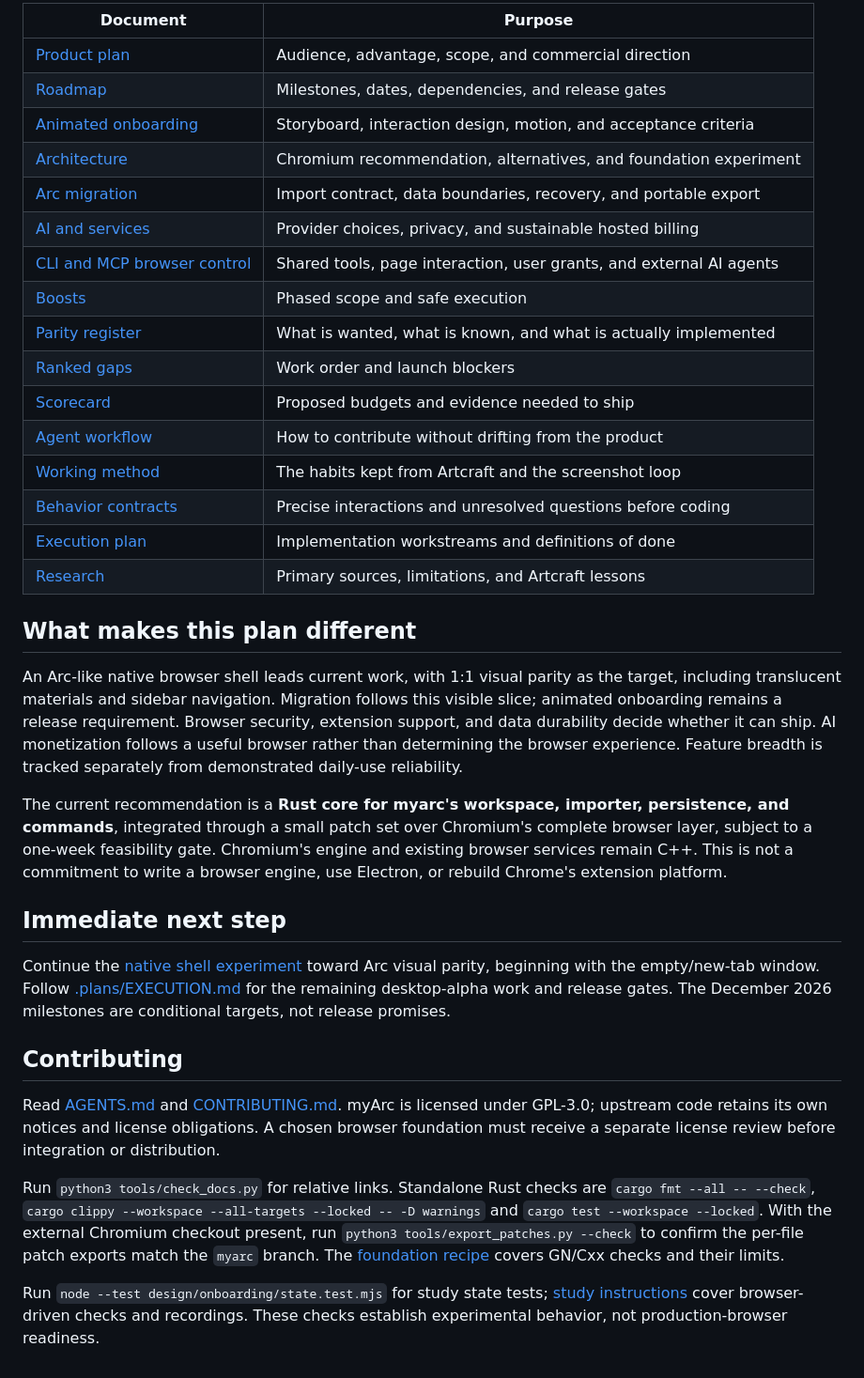
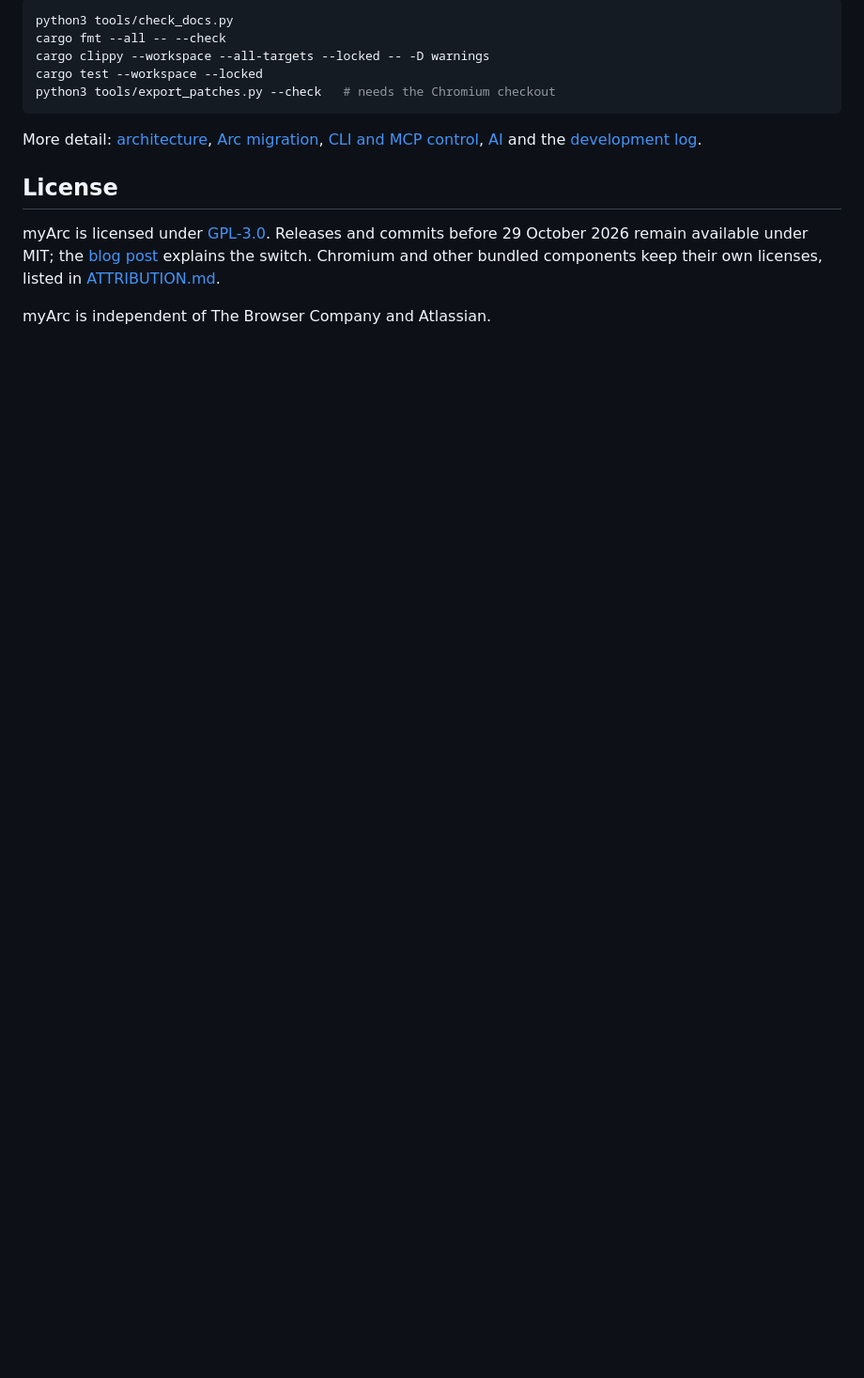
Before and after one commit to bitbonsai/myarc, a Markdown page: README.md, the part around the change printed below. Shown: that part at 94% size. GitHub-like rendering; blank space fills up the shorter version.

````diff
--- a/README.md
+++ b/README.md
@@ -41,37 +44,16 @@ These are design commitments, not claims that the planned features work today.
 
-| Document | Purpose |
-| --- | --- |
-| [Product plan](docs/PRODUCT.md) | Audience, advantage, scope, and commercial direction |
-| [Roadmap](ROADMAP.md) | Milestones, dates, dependencies, and release gates |
-| [Animated onboarding](docs/ONBOARDING.md) | Storyboard, interaction design, motion, and acceptance criteria |
-| [Architecture](docs/ARCHITECTURE.md) | Chromium recommendation, alternatives, and foundation experiment |
-| [Arc migration](docs/MIGRATION.md) | Import contract, data boundaries, recovery, and portable export |
-| [AI and services](docs/AI.md) | Provider choices, privacy, and sustainable hosted billing |
-| [CLI and MCP browser control](docs/CONTROL-PROTOCOL.md) | Shared tools, page interaction, user grants, and external AI agents |
-| [Boosts](docs/BOOSTS.md) | Phased scope and safe execution |
-| [Parity register](docs/PARITY.md) | What is wanted, what is known, and what is actually implemented |
-| [Ranked gaps](docs/GAPS.md) | Work order and launch blockers |
-| [Scorecard](docs/SCORECARD.md) | Proposed budgets and evidence needed to ship |
-| [Agent workflow](AGENTS.md) | How to contribute without drifting from the product |
-| [Working method](docs/ARTCRAFT-WORKFLOW.md) | The habits kept from Artcraft and the screenshot loop |
-| [Behavior contracts](.plans/BEHAVIOR-CONTRACTS.md) | Precise interactions and unresolved questions before coding |
-| [Execution plan](.plans/EXECUTION.md) | Implementation workstreams and definitions of done |
-| [Research](docs/RESEARCH.md) | Primary sources, limitations, and Artcraft lessons |
+```sh
+python3 tools/check_docs.py
+cargo fmt --all -- --check
+cargo clippy --workspace --all-targets --locked -- -D warnings
+cargo test --workspace --locked
+python3 tools/export_patches.py --check   # needs the Chromium checkout
+```
 
-## What makes this plan different
+More detail: [architecture](docs/ARCHITECTURE.md), [Arc migration](docs/MIGRATION.md), [CLI and MCP control](docs/CONTROL-PROTOCOL.md), [AI](docs/AI.md) and the [development log](log/DEVLOG.md).
 
-An Arc-like native browser shell leads current work, with 1:1 visual parity as the target, including translucent materials and sidebar navigation. Migration follows this visible slice; animated onboarding remains a release requirement. Browser security, extension support, and data durability decide whether it can ship. AI monetization follows a useful browser rather than determining the browser experience. Feature breadth is tracked separately from demonstrated daily-use reliability.
+## License
 
-The current recommendation is a **Rust core for myarc's workspace, importer, persistence, and commands**, integrated through a small patch set over Chromium's complete browser layer, subject to a one-week feasibility gate. Chromium's engine and existing browser services remain C++. This is not a commitment to write a browser engine, use Electron, or rebuild Chrome's extension platform.
+myArc is licensed under [GPL-3.0](LICENSE). Releases and commits before 29 October 2026 remain available under MIT; the [blog post](https://myarc.dev/blog/2026-10-29-gpl/) explains the switch. Chromium and other bundled components keep their own licenses, listed in [ATTRIBUTION.md](ATTRIBUTION.md).
 
-## Immediate next step
-
-Continue the [native shell experiment](browser/experiments/native-shell.md) toward Arc visual parity, beginning with the empty/new-tab window. Follow [.plans/EXECUTION.md](.plans/EXECUTION.md) for the remaining desktop-alpha work and release gates. The December 2026 milestones are conditional targets, not release promises.
-
-## Contributing
-
-Read [AGENTS.md](AGENTS.md) and [CONTRIBUTING.md](CONTRIBUTING.md). myArc is licensed under GPL-3.0; upstream code retains its own notices and license obligations. A chosen browser foundation must receive a separate license review before integration or distribution.
-
-Run `python3 tools/check_docs.py` for relative links. Standalone Rust checks are `cargo fmt --all -- --check`, `cargo clippy --workspace --all-targets --locked -- -D warnings` and `cargo test --workspace --locked`. With the external Chromium checkout present, run `python3 tools/export_patches.py --check` to confirm the per-file patch exports match the `myarc` branch. The [foundation recipe](browser/README.md) covers GN/Cxx checks and their limits.
-
-Run `node --test design/onboarding/state.test.mjs` for study state tests; [study instructions](design/onboarding/README.md) cover browser-driven checks and recordings. These checks establish experimental behavior, not production-browser readiness.
+myArc is independent of The Browser Company and Atlassian.
````
Also changed, not shown: other parts of README.md (+25 -22 lines), docs/images/myarc-nightly.jpg (added).
